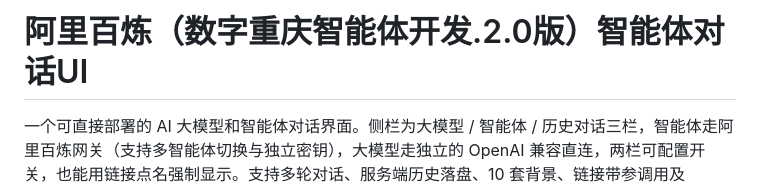
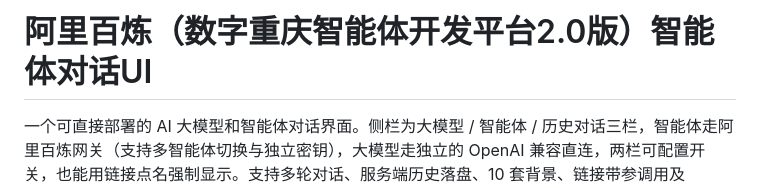
Before and after one commit to qinylj/BaiLianAgent_Chat, a Markdown page: README.md, the part around the change. GitHub-like rendering.

Commit message:
change some content

```diff
--- a/README.md
+++ b/README.md
@@ -1,4 +1,4 @@
-# 阿里百炼（数字重庆智能体开发.2.0版）智能体对话UI
+# 阿里百炼（数字重庆智能体开发平台2.0版）智能体对话UI
 
 一个可直接部署的 AI 大模型和智能体对话界面。侧栏为大模型 / 智能体 / 历史对话三栏，智能体走阿里百炼网关（支持多智能体切换与独立密钥），大模型走独立的 OpenAI 兼容直连，两栏可配置开关，也能用链接点名强制显示。支持多轮对话、服务端历史落盘、10 套背景、链接带参调用及 iframe 嵌入宿主系统。后端零依赖 Node，仅做静态托管与接口代理，APP_KEY 全留服务端；前端原生 ESM，无需构建。
 
```
